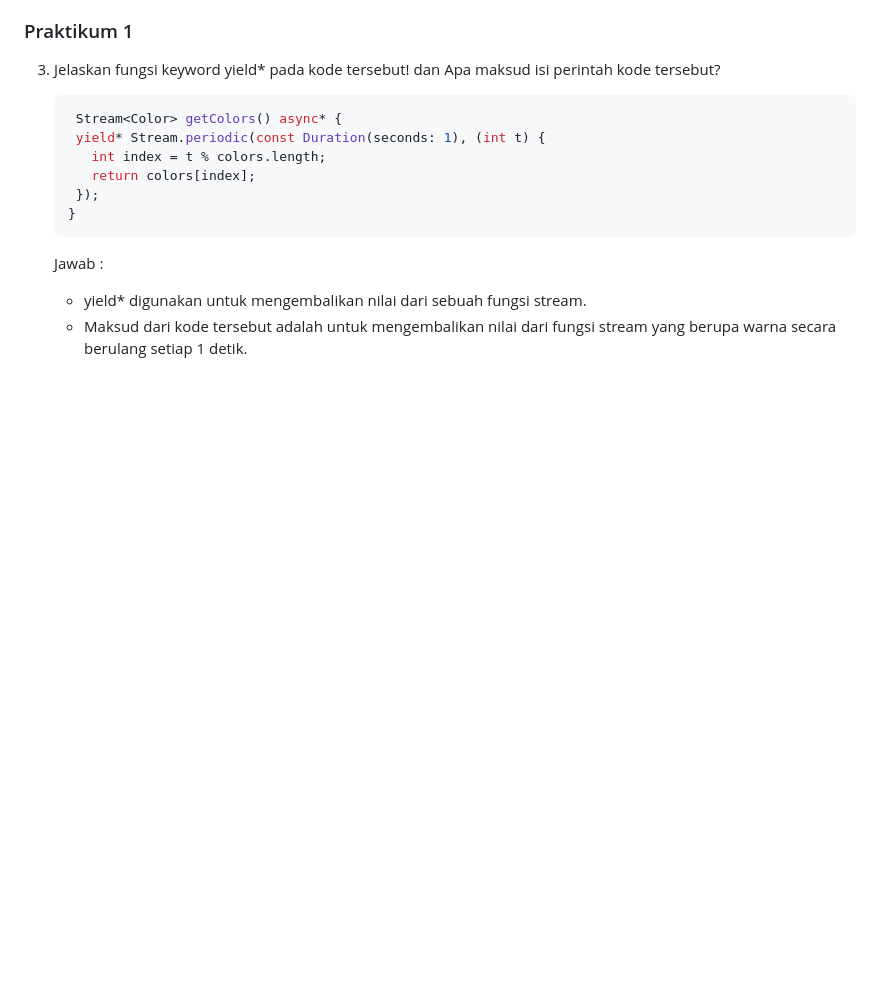
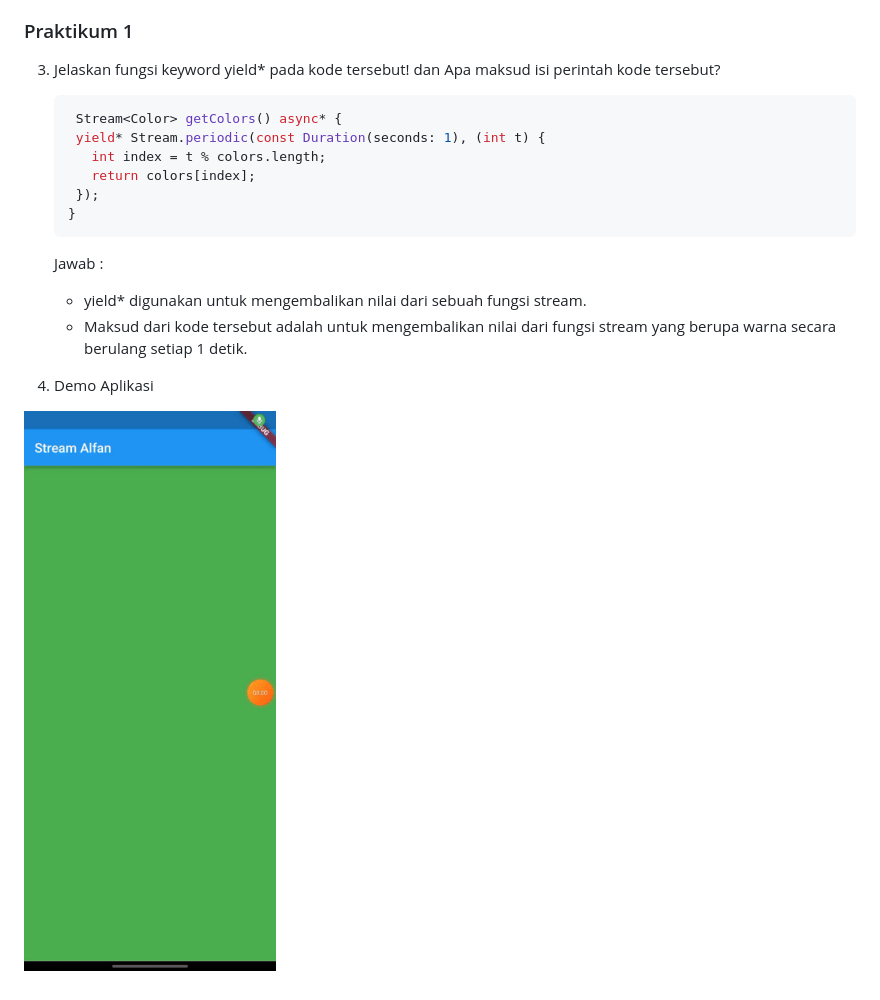
Before and after one commit to Alivan21/2141720078-mobile-2023, a Markdown page: week-13/README.md, the part around the change. Rendered like a GitHub page; pictures changed too: week-13/docs/1.4.gif (added); blank space fills up the shorter version.

```diff
--- a/week-13/README.md
+++ b/week-13/README.md
@@ -35,3 +35,7 @@ Tugas : Minggu 13
 
    - yield\* digunakan untuk mengembalikan nilai dari sebuah fungsi stream.
    - Maksud dari kode tersebut adalah untuk mengembalikan nilai dari fungsi stream yang berupa warna secara berulang setiap 1 detik.
+
+4. Demo Aplikasi
+
+![Gambar1](/week-13/docs/1.4.gif)
```
Also changed, not shown: 1 other file.
